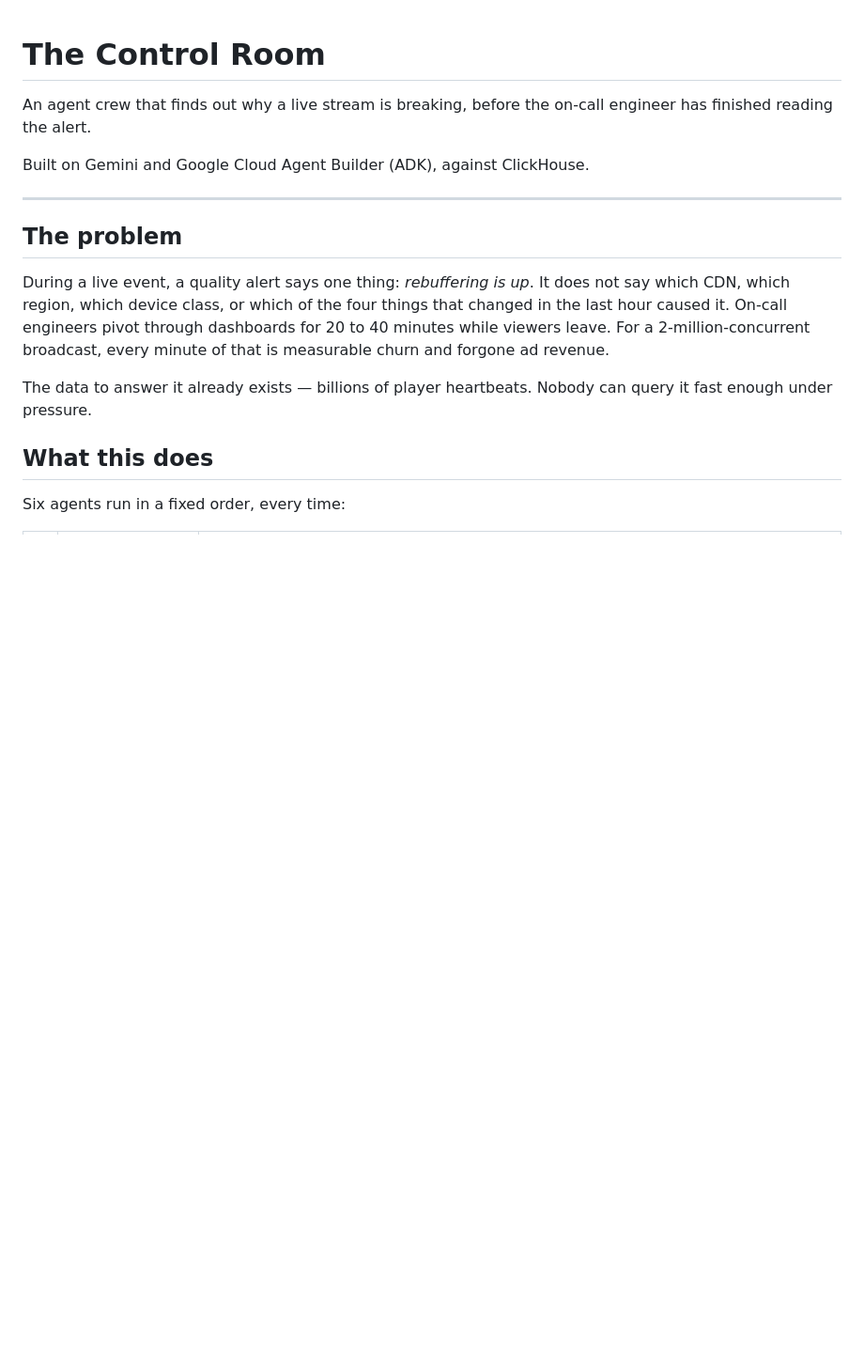
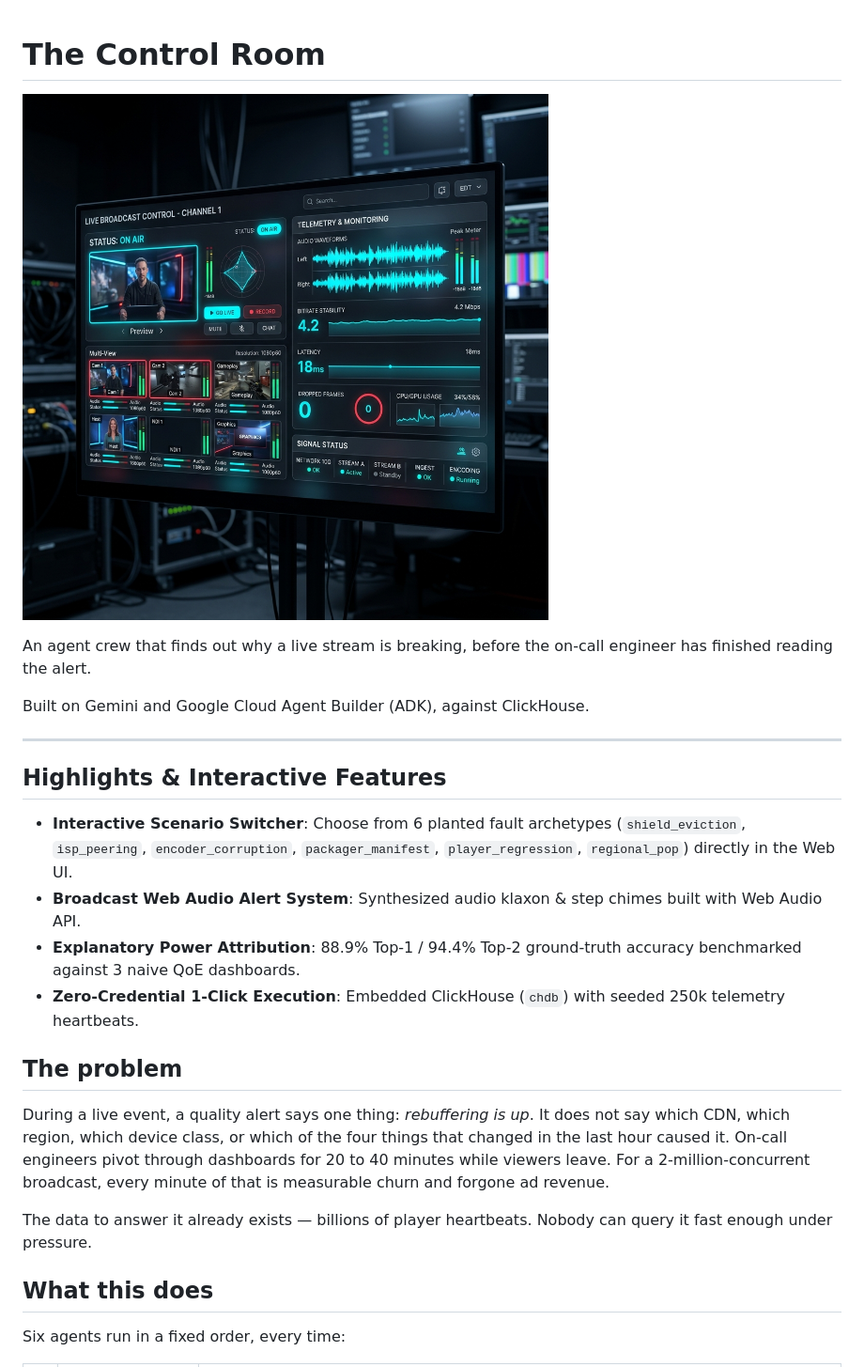
Before and after one commit to Rani-s123/control_room, a Markdown page: README.md, the part around the change. Shown: that part at 94% size. Drawn GitHub-style; pictures changed too: web/banner.png (added); blank space fills up the shorter version.

```diff
--- a/README.md
+++ b/README.md
@@ -1,10 +1,19 @@
 # The Control Room
+
+![Control Room Broadcast Dashboard](web/banner.png)
 
 An agent crew that finds out why a live stream is breaking, before the on-call engineer has finished reading the alert.
 
 Built on Gemini and Google Cloud Agent Builder (ADK), against ClickHouse.
 
 ---
+
+## Highlights & Interactive Features
+
+- **Interactive Scenario Switcher**: Choose from 6 planted fault archetypes (`shield_eviction`, `isp_peering`, `encoder_corruption`, `packager_manifest`, `player_regression`, `regional_pop`) directly in the Web UI.
+- **Broadcast Web Audio Alert System**: Synthesized audio klaxon & step chimes built with Web Audio API.
+- **Explanatory Power Attribution**: 88.9% Top-1 / 94.4% Top-2 ground-truth accuracy benchmarked against 3 naive QoE dashboards.
+- **Zero-Credential 1-Click Execution**: Embedded ClickHouse (`chdb`) with seeded 250k telemetry heartbeats.
 
 ## The problem
 
```
Also changed, not shown: 3 other files.
